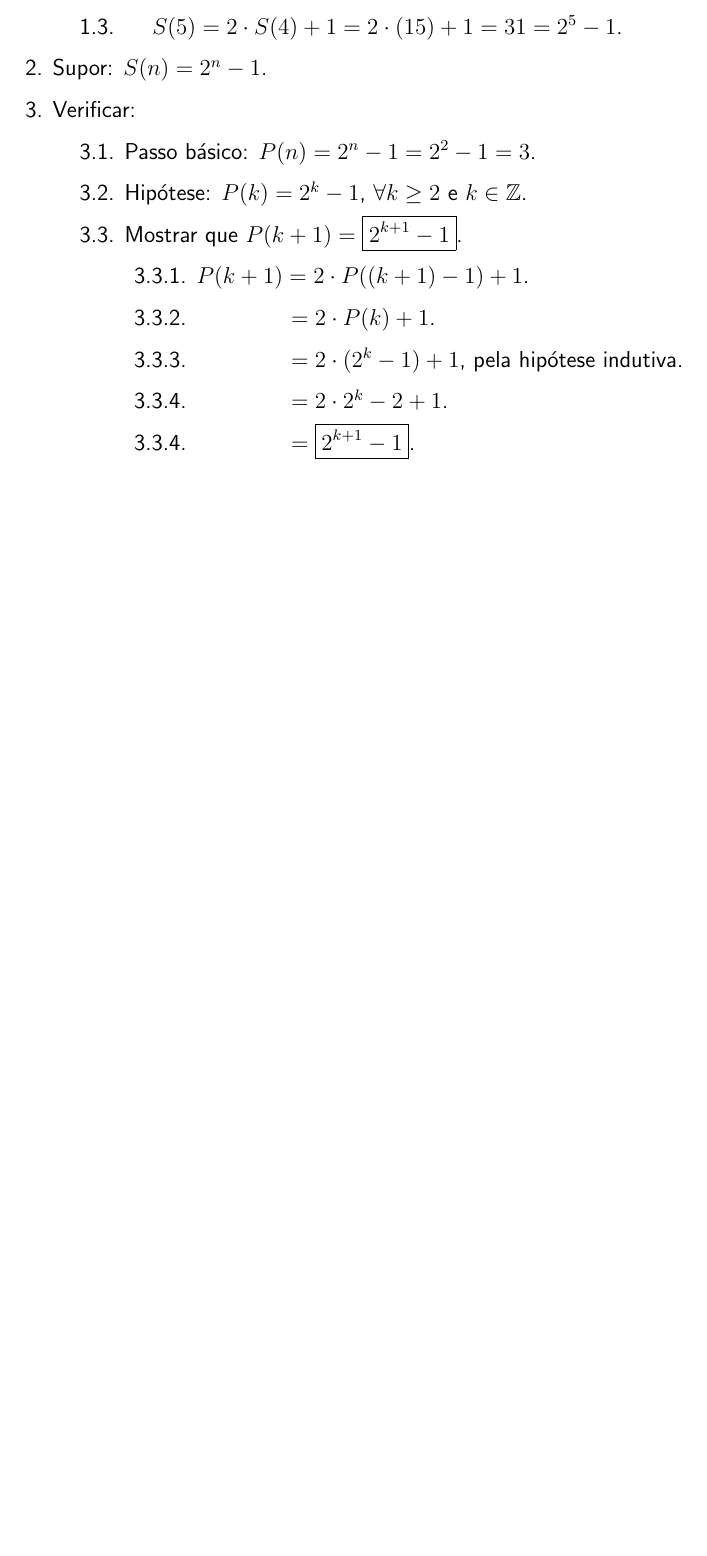
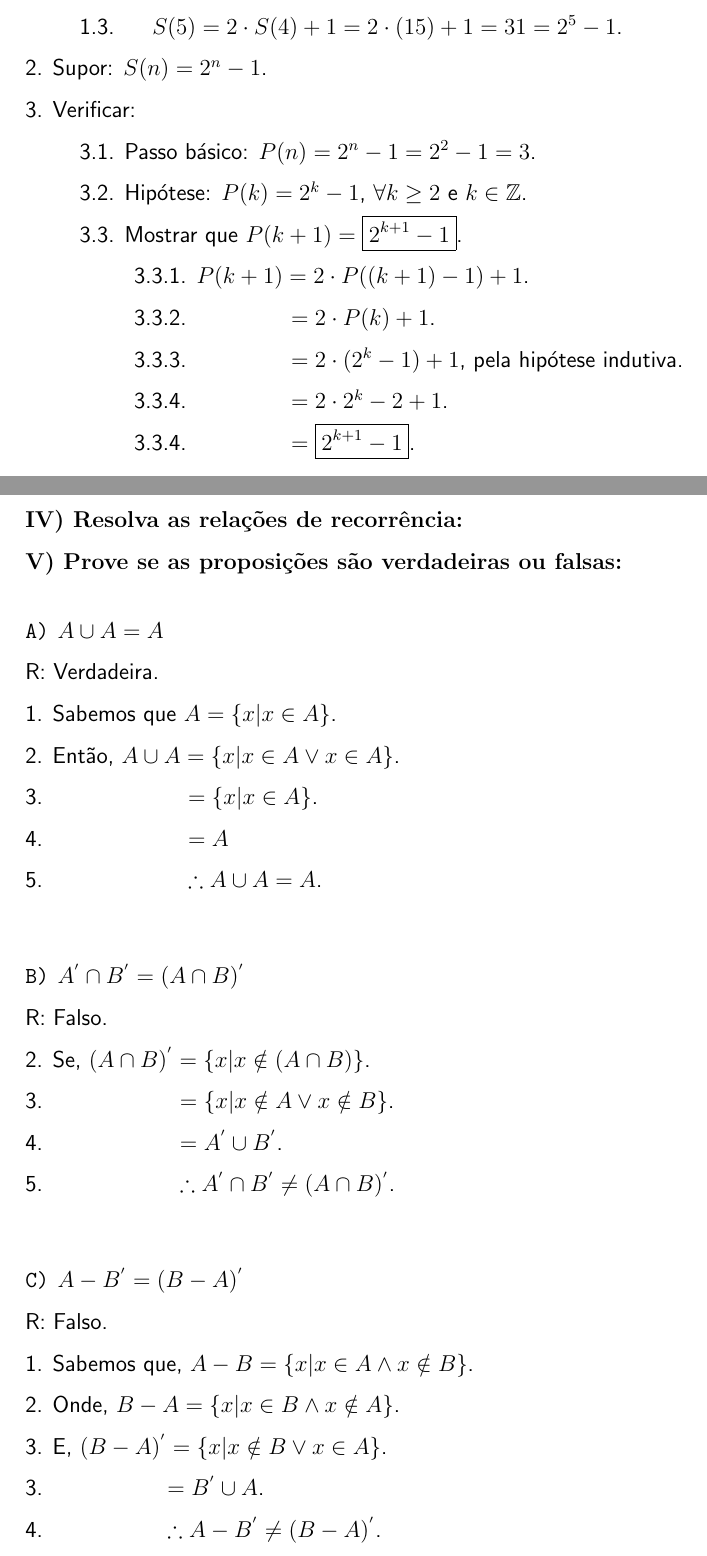
Before and after one commit to guilmour/csd21, a LaTeX document (lista1/list1_csd21_guilmour_rossi.tex): part of page 8 of 8 before the commit and two parts of pages 8 and 9 of 9 after it, the two joined at a grey line, cut so that both start at the same text, the shorter picture padded with empty space. Compiled offline with pdfLaTeX.

Commit message:
até antes da primeira prova

```diff
--- a/lista1/list1_csd21_guilmour_rossi.tex
+++ b/lista1/list1_csd21_guilmour_rossi.tex
@@ -303,6 +303,38 @@
 \\ \tab \tab 3.3.4. \tab \tab[0.6cm] $= \boxed{2^{k+1} - 1}$.}
 
 
+\pagebreak
+\textbf{IV) Resolva as relações de recorrência: \\}
+\textbf{V) Prove se as proposições são verdadeiras ou falsas: \\}
+
+\vskip5mm
+
+\textbf{\textbf{\texttt{A)}} $A\cup  A = A $ \\}
+\textsf{R: Verdadeira.
+\\1. Sabemos que $ A = \{ x | x \in A \} $.
+\\2. Então, $A \cup A = \{x|x \in A \lor x \in A \} $.
+\\3. \tab \tab \tab[0.35cm] $= \{x | x \in A\}$.
+\\4. \tab \tab \tab[0.35cm] $= A $
+\\5. \tab \tab \tab[0.35cm] $\therefore A \cup A = A $.}
+
+\vskip10mm
+
+\textbf{\textbf{\texttt{B)}} $A^{'}\cap  B^{'} = (A \cap B)^{'} $ \\}
+\textsf{R: Falso.
+\\2. Se, $(A \cap B)^{'} = \{x|x \notin (A \cap B)\} $.
+\\3. \tab \tab[1.20cm] $= \{ x | x \notin A \lor x \notin B \}$.
+\\4. \tab \tab[1.20cm] $= A^{'} \cup B^{'}$.
+\\5. \tab \tab[1.20cm] $ \therefore A^{'} \cap B^{'} \neq (A \cap B)^{'}  $.}
+
+\vskip10mm
+
+\textbf{\textbf{\texttt{C)}} $A-B^{'} = (B - A)^{'} $ \\}
+\textsf{R: Falso.
+\\1. Sabemos que, $A - B = \{ x | x  \in A \land x \notin B \}$.
+\\2. Onde, $B - A = \{x|x \in B \land x \notin A\} $.
+\\3. E, $(B - A)^{'} = \{x|x \notin B \lor x \in A\} $.
+\\3. \tab \tab[0.97cm] $= B^{'} \cup A $.
+\\4. \tab \tab[0.97cm] $ \therefore A-B^{'} \neq (B - A)^{'} $.}
 
 
 \end{flushleft}
```
Also changed, not shown: lista1/list1_csd21_guilmour_rossi.pdf.
